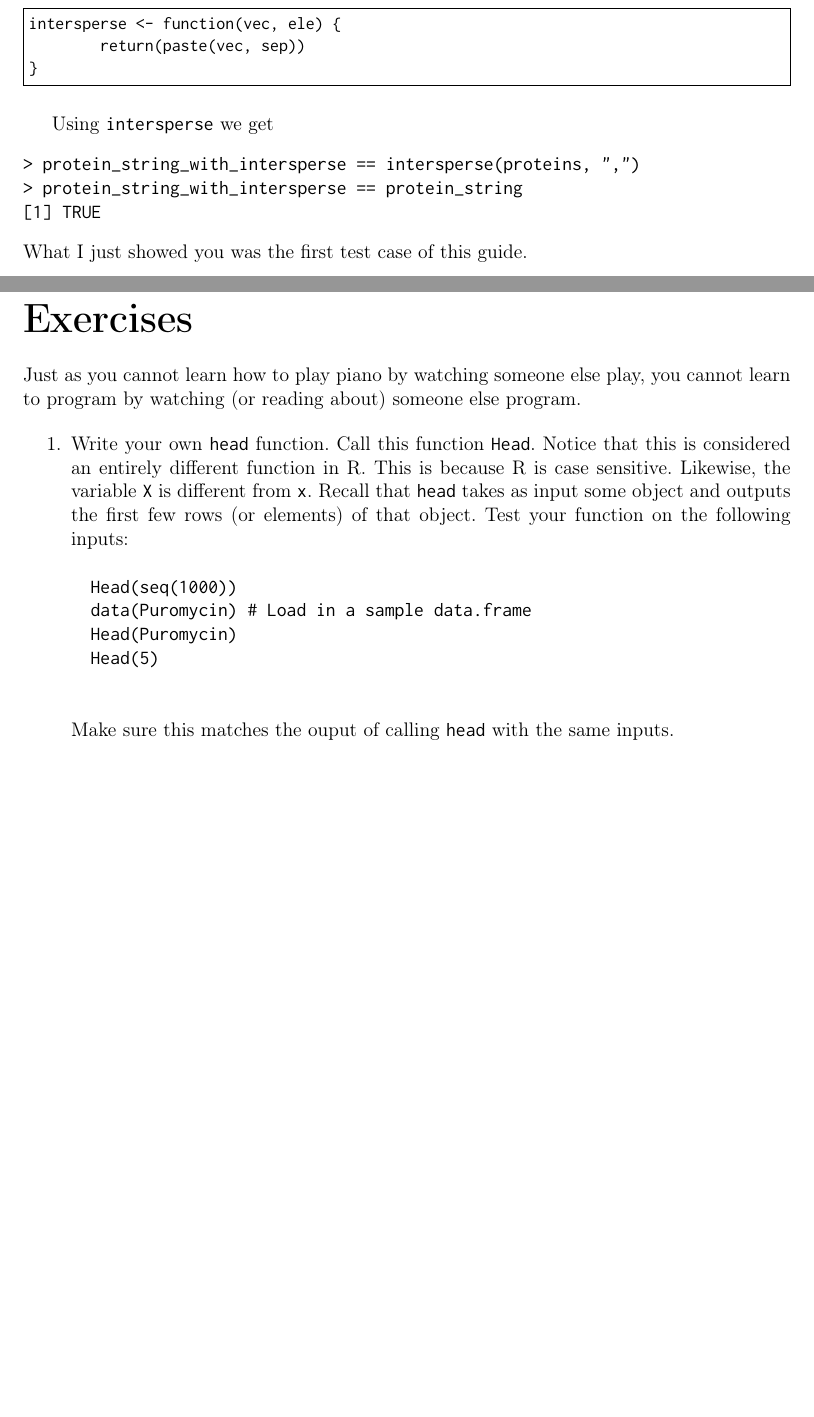
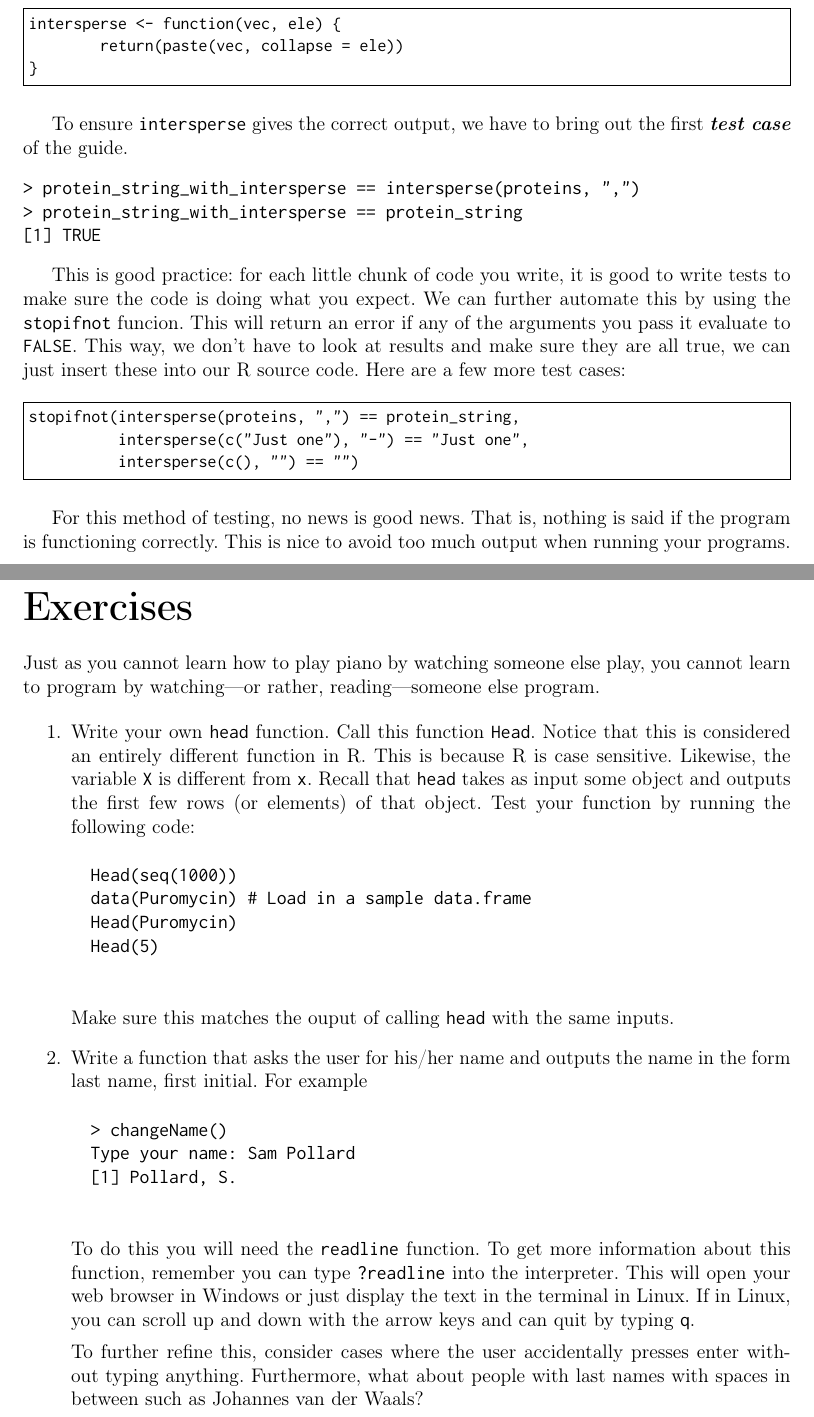
Before and after one commit to sampollard/learn, a LaTeX document (learnR/learnR.tex): two parts of pages 17 and 18 of 19 before the commit and two parts of pages 18 and 19 of 20 after it, joined at a grey line, cut so that both start at the same text, the shorter picture padded with empty space. Compiled offline with pdfLaTeX.

Commit message:
Finished the 3 part example for intersperse. Added some test cases to intersperse. Added stopifnot to explain testing. Added a second exercise.

```diff
--- a/learnR/learnR.tex
+++ b/learnR/learnR.tex
@@ -545,25 +564,34 @@ We have seen the \verb|paste| function before, and the \verb|collapse| argument.
 
 \begin{Verbatim}[frame=single, fontsize=\small]
 intersperse <- function(vec, ele) {
-	return(paste(vec, sep))
+	return(paste(vec, collapse = ele))
 }
 \end{Verbatim}
 
-Using \verb|intersperse| we get
+To ensure \verb|intersperse| gives the correct output, we have to bring out the first \vocab{test case} of the guide.
 \begin{verbatim}
 > protein_string_with_intersperse == intersperse(proteins, ",")
 > protein_string_with_intersperse == protein_string
 [1] TRUE
 \end{verbatim}
-What I just showed you was the first test case of this guide.
+
+This is good practice: for each little chunk of code you write, it is good to write tests to make sure the code is doing what you expect. We can further automate this by using the \verb|stopifnot| funcion. This will return an error if any of the arguments you pass it evaluate to \verb|FALSE|. This way, we don't have to look at results and make sure they are all true, we can just insert these into our R source code. Here are a few more test cases:
+
+\begin{Verbatim}[frame=single, fontsize=\small]
+stopifnot(intersperse(proteins, ",") == protein_string,
+          intersperse(c("Just one"), "-") == "Just one",
+          intersperse(c(), "") == "")
+\end{Verbatim}
+
+For this method of testing, no news is good news. That is, nothing is said if the program is functioning correctly. This is nice to avoid too much output when running your programs.
 
 \newpage
 \part{Exercises}
 
-Just as you cannot learn how to play piano by watching someone else play, you cannot learn to program by watching (or reading about) someone else program.
+Just as you cannot learn how to play piano by watching someone else play, you cannot learn to program by watching---or rather, reading---someone else program.
 
 \begin{enumerate}
-	\item { Write your own \verb|head| function. Call this function \verb|Head|. Notice that this is considered an entirely different function in R. This is because R is case sensitive. Likewise, the variable \verb|X| is different from \verb|x|. Recall that \verb|head| takes as input some object and outputs the first few rows (or elements) of that object. Test your function on the following inputs:
+	\item { Write your own \verb|head| function. Call this function \verb|Head|. Notice that this is considered an entirely different function in R. This is because R is case sensitive. Likewise, the variable \verb|X| is different from \verb|x|. Recall that \verb|head| takes as input some object and outputs the first few rows (or elements) of that object. Test your function by running the following code:
 	\begin{verbatim}
 		Head(seq(1000))
 		data(Puromycin) # Load in a sample data.frame
@@ -571,6 +599,18 @@ Just as you cannot learn how to play piano by watching someone else play, you ca
 		Head(5)
 	\end{verbatim}
 	Make sure this matches the ouput of calling \verb|head| with the same inputs.
+	}
+
+	\item { Write a function that asks the user for his/her name and outputs the name in the form last name, first initial. For example
+	\begin{verbatim}
+		> changeName()
+		Type your name: Sam Pollard
+		[1] Pollard, S.
+	\end{verbatim}
+
+	To do this you will need the \verb|readline| function. To get more information about this function, remember you can type \verb|?readline| into the interpreter. This will open your web browser in Windows or just display the text in the terminal in Linux. If in Linux, you can scroll up and down with the arrow keys and can quit by typing \verb|q|.
+
+	To further refine this, consider cases where the user accidentally presses enter without typing anything. Furthermore, what about people with last names with spaces in between such as Johannes van der Waals?
 	}
 
 \end{enumerate}
```
Also changed, not shown: learnR/learnR.pdf, learnR/learnR.tex (29 more changed lines), 1 other file.
